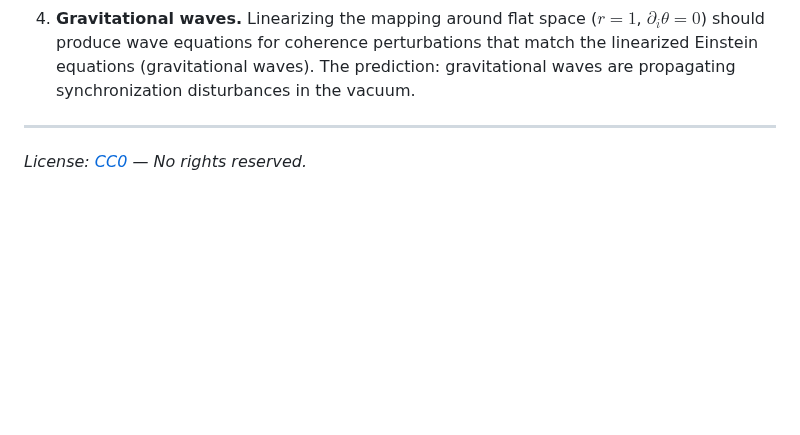
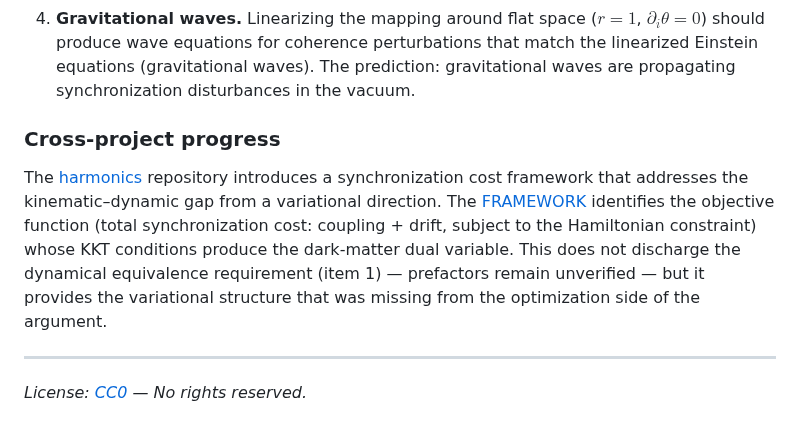
Before and after one commit to nickjoven/proslambenomenos, a Markdown page: kuramoto_einstein_mapping.md, the part around the change. Drawn GitHub-style; blank space fills up the shorter version.

Commit message:
Harmonics progress (#18)
* Add workflow to trigger site rebuild on notebook/doc changes

Sends repository_dispatch to proslambenomenos-site when .ipynb,
.md, .html, or docs/** files change on main. Requires
SITE_DISPATCH_TOKEN secret with repo scope.

Co-Authored-By: Claude Opus 4.6 (1M context) <noreply@anthropic.com>

* Fix matplotlib backend for inline rendering and sqrt warning

- Replace global Agg backend with %matplotlib inline for static figures
- Scope Agg backend only to animation cell (12) where it's needed
- Fix np.where sqrt warning using np.maximum to clamp safe values
- Add self-contained x_norm/R_mond definitions in galaxy score cell
- Add explicit xlim for LineCollection panels
- Add .gitignore with .venv and .ipynb_checkpoints

Co-Authored-By: Claude Opus 4.6 (1M context) <noreply@anthropic.com>

* Strip notebook outputs to keep diff clean

Animation and figures regenerate on Run All.

Co-Authored-By: Claude Opus 4.6 (1M context) <noreply@anthropic.com>

* Update cross-repo links to point to published site

Replace GitHub blob links to 201 repo with site URLs
for standalone readability.

Co-Authored-By: Claude Opus 4.6 (1M context) <noreply@anthropic.com>

* Annotate sync cost progress from harmonics framework

Link §7 (What remains) and Kuramoto-Einstein mapping to harmonics
derivations for objective function and uniqueness arguments.

Co-Authored-By: Claude Opus 4.6 (1M context) <noreply@anthropic.com>

---------

Co-authored-by: Claude Opus 4.6 (1M context) <noreply@anthropic.com>

```diff
--- a/kuramoto_einstein_mapping.md
+++ b/kuramoto_einstein_mapping.md
@@ -303,6 +303,10 @@ This mapping is kinematic — it identifies the fields and their derivatives. Wh
 
 4. **Gravitational waves.** Linearizing the mapping around flat space ($r = 1$, $\partial_i \theta = 0$) should produce wave equations for coherence perturbations that match the linearized Einstein equations (gravitational waves). The prediction: gravitational waves are propagating synchronization disturbances in the vacuum.
 
+### Cross-project progress
+
+The [harmonics](https://github.com/nickjoven/harmonics) repository introduces a synchronization cost framework that addresses the kinematic–dynamic gap from a variational direction. The [FRAMEWORK](https://github.com/nickjoven/harmonics/blob/main/sync_cost/FRAMEWORK.md) identifies the objective function (total synchronization cost: coupling + drift, subject to the Hamiltonian constraint) whose KKT conditions produce the dark-matter dual variable. This does not discharge the dynamical equivalence requirement (item 1) — prefactors remain unverified — but it provides the variational structure that was missing from the optimization side of the argument.
+
 ---
 
 *License: [CC0](LICENSE) — No rights reserved.*
```
Also changed, not shown: proslambenomenos.md (+2 -0 lines).
